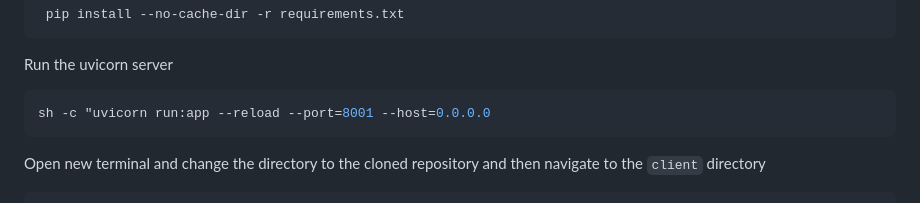
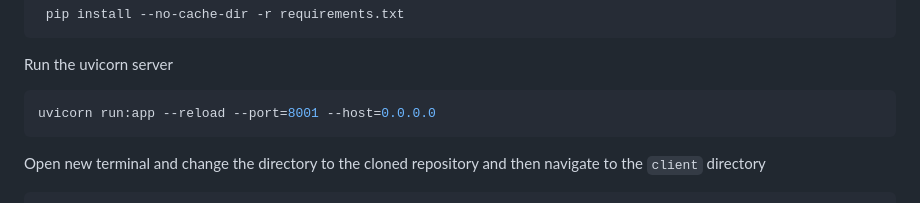
Before and after one commit to kevin-wijaya/Books-Search-Engine-and-Recommendation-System, a Markdown page: README.md, the part around the change. GitHub-like rendering.

````diff
--- a/README.md
+++ b/README.md
@@ -82,7 +82,7 @@ Install prerequisite python packages
 
 Run the uvicorn server
 ``` sh
-sh -c "uvicorn run:app --reload --port=8001 --host=0.0.0.0
+uvicorn run:app --reload --port=8001 --host=0.0.0.0
 ```
 
 Open new terminal and change the directory to the cloned repository and then navigate to the `client` directory
````
